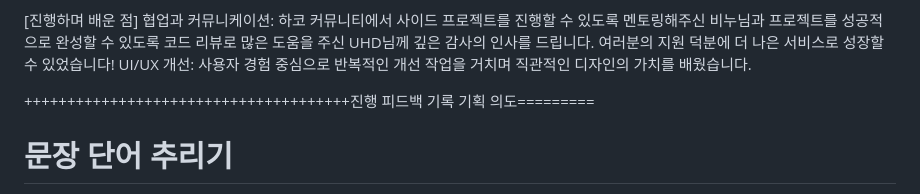
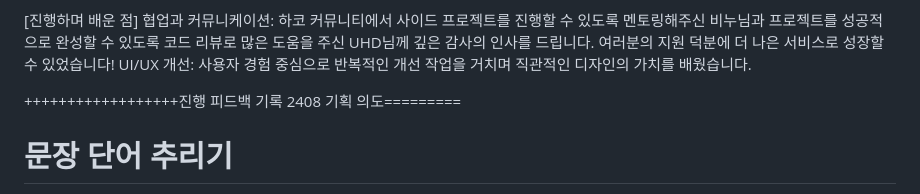
Before and after one commit to jihyeon121223/HOCOside, a Markdown page: README.md, the part around the change printed below. GitHub-like rendering.

Commit message:
241127 readme update3

```diff
--- a/README.md
+++ b/README.md
@@ -54,8 +54,8 @@
 협업과 커뮤니케이션: 하코 커뮤니티에서 사이드 프로젝트를 진행할 수 있도록 멘토링해주신 비누님과 프로젝트를 성공적으로 완성할 수 있도록 코드 리뷰로 많은 도움을 주신 UHD님께 깊은 감사의 인사를 드립니다. 여러분의 지원 덕분에 더 나은 서비스로 성장할 수 있었습니다!
 UI/UX 개선: 사용자 경험 중심으로 반복적인 개선 작업을 거치며 직관적인 디자인의 가치를 배웠습니다.
 
-++++++++++++++++++++++++++++++++++++++진행 피드백 기록
-기획 의도=========
+++++++++++++++++++진행 피드백 기록
+2408 기획 의도=========
 # 문장 단어 추리기
 1. 실시간 미국 정세
 2. 병원기록
```
Also changed, not shown: other parts of README.md (+4 -5 lines).
